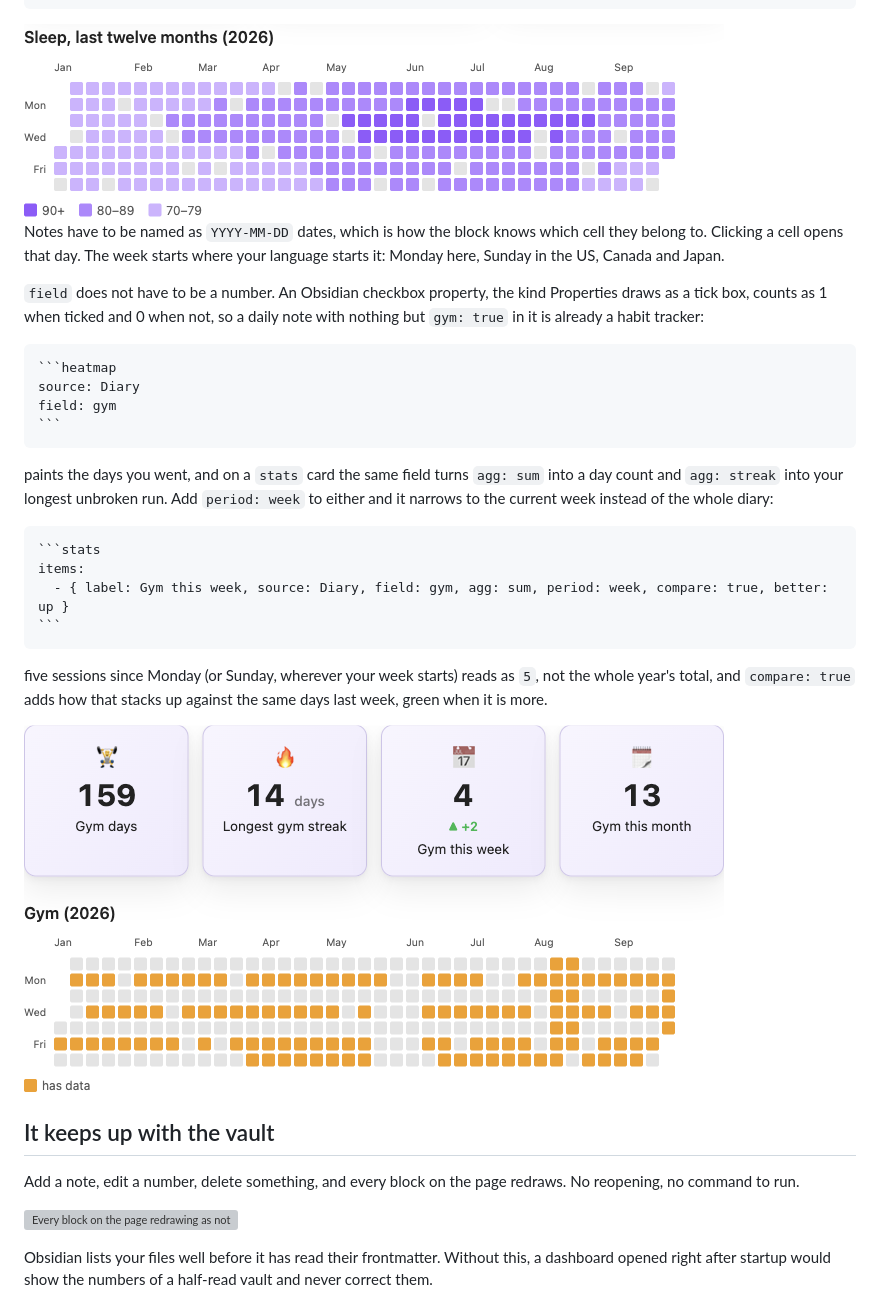
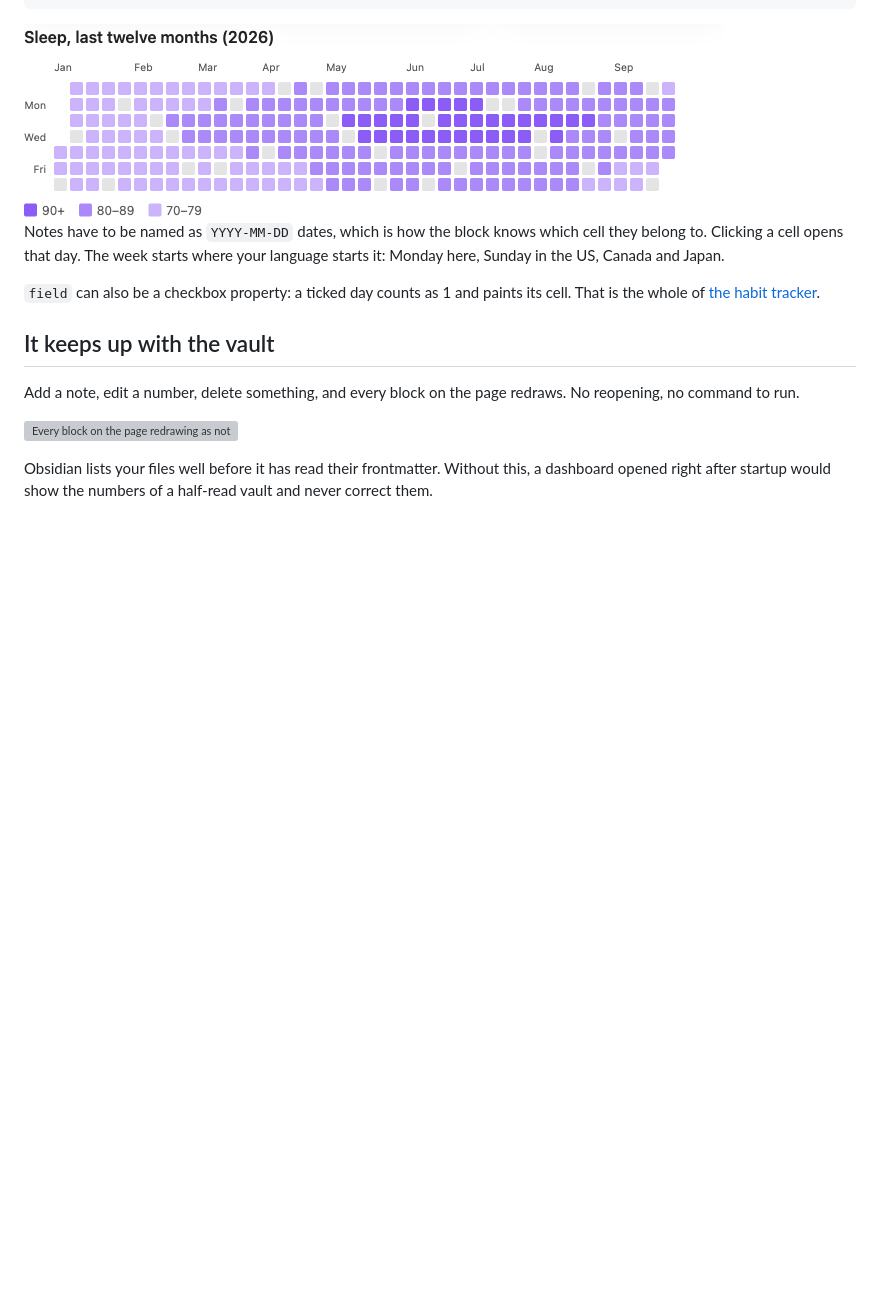
Before and after one commit to Dimagious/dashsidian, a Markdown page: README.md, the part around one of its changes. Drawn GitHub-style; blank space fills up the shorter version; grey boxes are pictures that could not be loaded.

`````diff
--- a/README.md
+++ b/README.md
@@ -207,37 +242,8 @@ Notes have to be named as `YYYY-MM-DD` dates, which is how the block knows which
 belong to. Clicking a cell opens that day. The week starts where your language starts it:
 Monday here, Sunday in the US, Canada and Japan.
 
-`field` does not have to be a number. An Obsidian checkbox property, the kind Properties
-draws as a tick box, counts as 1 when ticked and 0 when not, so a daily note with nothing
-but `gym: true` in it is already a habit tracker:
-
-````markdown
-```heatmap
-source: Diary
-field: gym
-```
-````
-
-paints the days you went, and on a `stats` card the same field turns `agg: sum` into a day
-count and `agg: streak` into your longest unbroken run. Add `period: week` to either and it
-narrows to the current week instead of the whole diary:
-
-````markdown
-```stats
-items:
-  - { label: Gym this week, source: Diary, field: gym, agg: sum, period: week, compare: true, better: up }
-```
-````
-
-five sessions since Monday (or Sunday, wherever your week starts) reads as `5`, not the
-whole year's total, and `compare: true` adds how that stacks up against the same days last
-week, green when it is more.
-
-<picture>
-  <source media="(prefers-color-scheme: dark)" srcset="docs/screens/habits-dark.png">
-  <img alt="A gym habit tracker: cards for days, longest streak, this week against last week and this month, over a year of ticked days"
-       src="docs/screens/habits-light.png">
-</picture>
+`field` can also be a checkbox property: a ticked day counts as 1 and paints its cell.
+That is the whole of [the habit tracker](#a-habit-tracker-from-daily-note-checkboxes).
 
 ## It keeps up with the vault
 
`````
Also changed, not shown: other parts of README.md (+36 -1 lines), CLAUDE.md (+6 -3 lines).
